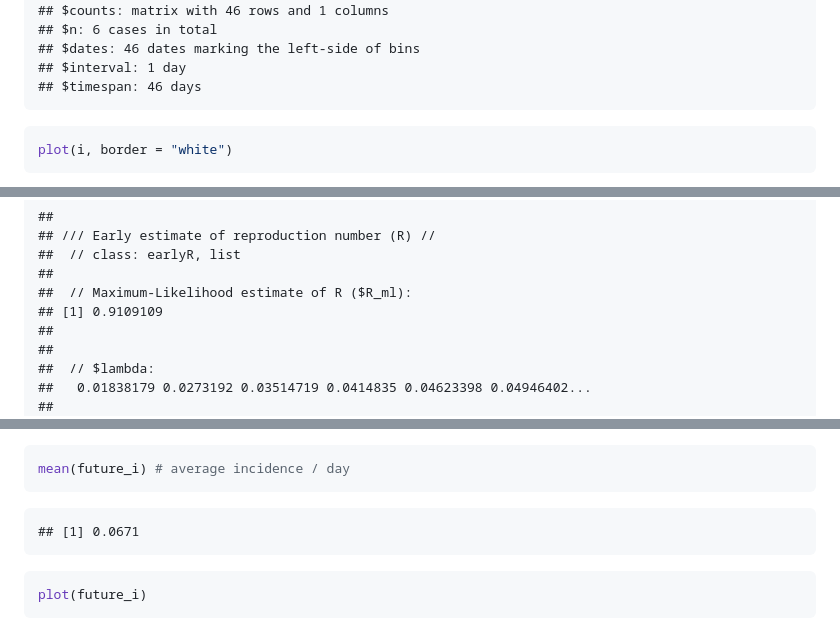
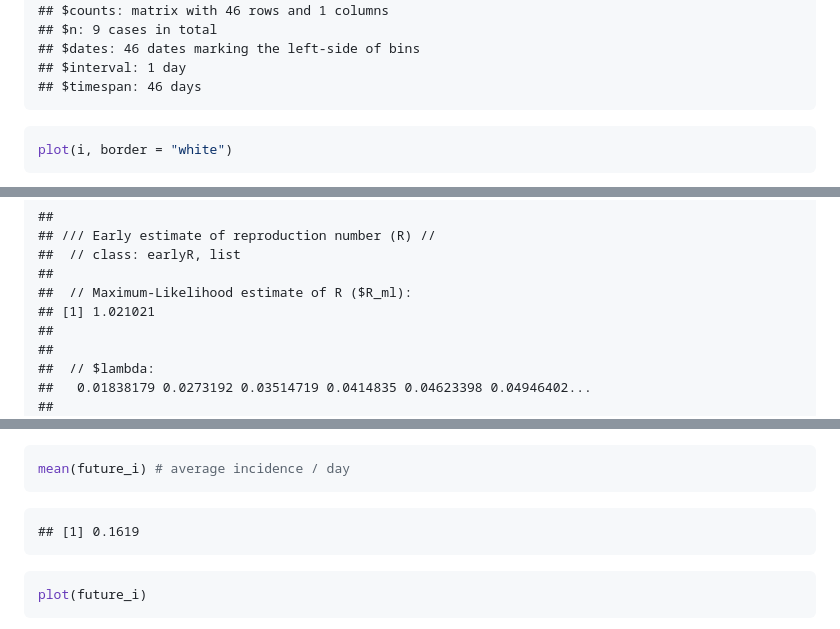
Before and after one commit to reconhub/earlyR, a Markdown page: README.md, 3 parts joined by grey strips. Drawn GitHub-style.

````diff
--- a/README.md
+++ b/README.md
@@ -125,6 +117,6 @@ i
 ##
 ## $counts: matrix with 46 rows and 1 columns
-## $n: 6 cases in total
+## $n: 9 cases in total
 ## $dates: 46 dates marking the left-side of bins
 ## $interval: 1 day
 ## $timespan: 46 days
@@ -167,7 +159,7 @@ res
 ##  // class: earlyR, list
 ##
 ##  // Maximum-Likelihood estimate of R ($R_ml):
-## [1] 0.9109109
+## [1] 1.021021
 ##
 ##
 ##  // $lambda:
@@ -310,7 +302,7 @@ mean(future_i) # average incidence / day
 ```
 
 ```
-## [1] 0.0671
+## [1] 0.1619
 ```
 
 ```r
````
Also changed, not shown: other parts of README.md (+35 -32 lines), figure/alternative-1.png, figure/alternative-2.png.
